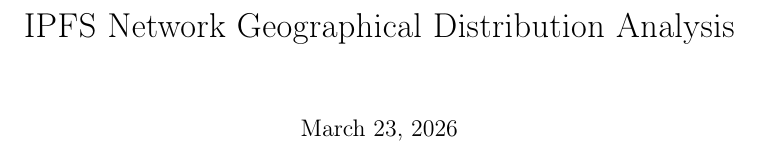
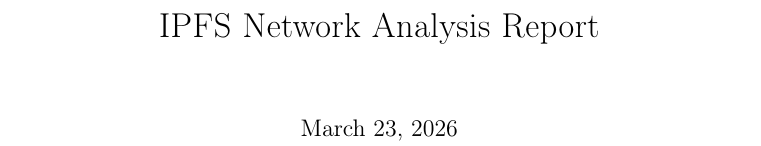
Before and after one commit to Joshuashen022/nebula-crawler-analysis, a LaTeX document (report/report.tex): part of page 1 of 3, cut so that both start at the same text. Compiled offline with pdfLaTeX.

Commit message:
fix title

```diff
--- a/report/report.tex
+++ b/report/report.tex
@@ -15,7 +15,7 @@
 \setstretch{0.95}
 \parskip=0.3em
 
-\title{IPFS Network Geographical Distribution Analysis}
+\title{IPFS Network Analysis Report}
 \author{}
 \date{\today}
 
```
